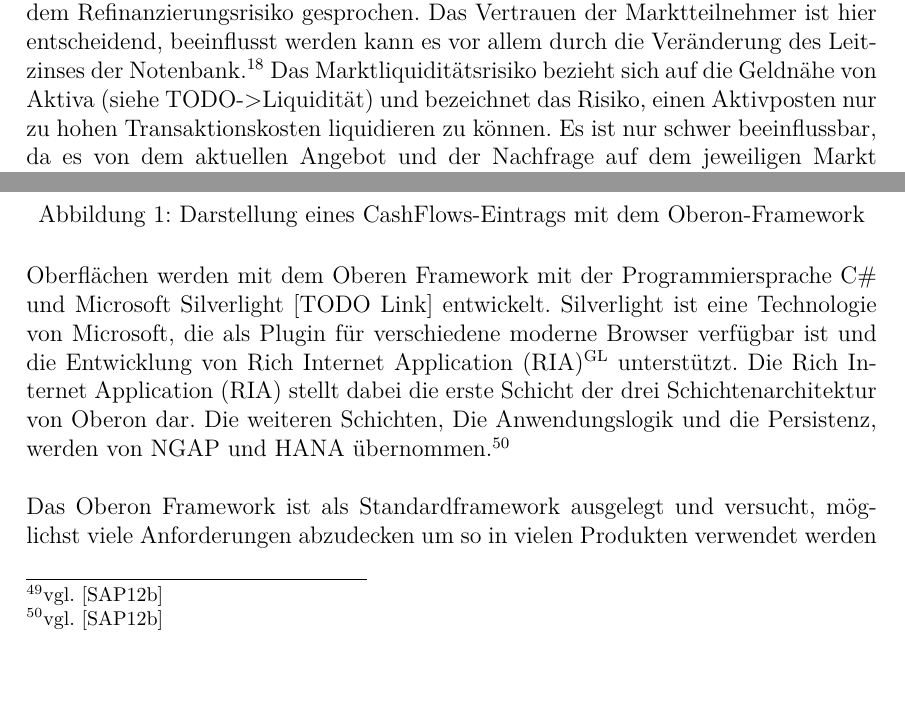
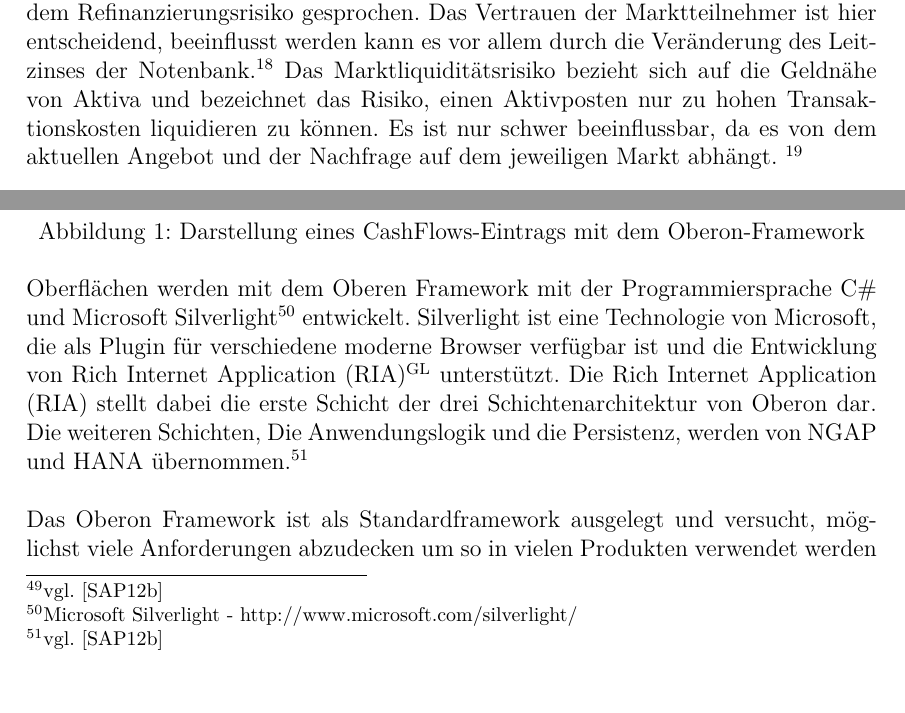
Before and after one commit to Fabian-K/Bachelorarbeit, a LaTeX document (bachelorarbeit.tex): two parts of pages 13 and 20 of 34, joined at a grey line, cut so that both start at the same text. Compiled offline with pdfLaTeX; an older LaTeX class or package is replaced by its successor.

Commit message:
autocommit

```diff
--- a/bachelorarbeit.tex
+++ b/bachelorarbeit.tex
@@ -101,7 +101,7 @@ Das Liquiditätsrisiko ist das Risiko, gegenwärtige oder zukünftige Zahlungsve
 
 Analog zu der Unterteilung des Liquiditätsbegriffes kann auch das Liquiditätsrisiko weiter unterteilt werden. Zunächst unterscheidet man in dem bankenbezogenen Liquiditätsrisiko das Liquiditätsspannungsrisiko und das Zahlungsmittelbedarfsrisiko.
 
-Das Liquiditätsanpassungsrisiko beinhaltet grundsätzlich Risiken aufgrund von Zuflüssen und kann in das Refinanzierungsrisiko und das Marktliquiditätsrisiko unterteilt werden.\seFootcite{vgl.}{S.7}{Dur.11}. Wenn im Falle eines Engpass nicht genügend Mittel beschafft werden können, oder dies nur unter erhöhten Marktpreisen erreicht werden kann wird von dem Refinanzierungsrisiko gesprochen. Das Vertrauen der Marktteilnehmer ist hier entscheidend, beeinflusst werden kann es vor allem durch die Veränderung des Leitzinses der Notenbank.\seFootcite{vgl.}{S.7f}{Dur.11} Das Marktliquiditätsrisiko bezieht sich auf die Geldnähe von Aktiva (siehe TODO->Liquidität) und bezeichnet das Risiko, einen Aktivposten nur zu hohen Transaktionskosten liquidieren zu können. Es ist nur schwer beeinflussbar, da es von dem aktuellen Angebot und der Nachfrage auf dem jeweiligen Markt abhängt. \seFootcite{vgl.}{S.9}{Dur.11}
+Das Liquiditätsanpassungsrisiko beinhaltet grundsätzlich Risiken aufgrund von Zuflüssen und kann in das Refinanzierungsrisiko und das Marktliquiditätsrisiko unterteilt werden.\seFootcite{vgl.}{S.7}{Dur.11}. Wenn im Falle eines Engpass nicht genügend Mittel beschafft werden können, oder dies nur unter erhöhten Marktpreisen erreicht werden kann wird von dem Refinanzierungsrisiko gesprochen. Das Vertrauen der Marktteilnehmer ist hier entscheidend, beeinflusst werden kann es vor allem durch die Veränderung des Leitzinses der Notenbank.\seFootcite{vgl.}{S.7f}{Dur.11} Das Marktliquiditätsrisiko bezieht sich auf die Geldnähe von Aktiva und bezeichnet das Risiko, einen Aktivposten nur zu hohen Transaktionskosten liquidieren zu können. Es ist nur schwer beeinflussbar, da es von dem aktuellen Angebot und der Nachfrage auf dem jeweiligen Markt abhängt. \seFootcite{vgl.}{S.9}{Dur.11}
 
 Das Zahlungsmittelbedarfsrisiko, auch originäres Liquiditätsrisiko genannt, beruht im Gegensatz zu dem Liquiditätsspannungsrisiko auf den Abflüssen von Liquidität. Es wird hauptsächlich das Terminrisiko und das Abrufrisiko unterschieden.\footnote{\seCite{vgl.}{S.7f}{Dur.11} \seCite{und}{S.12}{Zer-A.10}} Das Terminrisiko resultiert aus verspäteten Zahlungseingängen, genauer gesagt aus außerplanmäßigen Prolongationen von Aktivgeschäften über die vereinbarte Kapitalbindungsdauer hinaus.\footnote{\seCite{vgl.}{S.12}{Poh.08} \seCite{und}{S.51}{Zer.05}}. Ein Beispiel ist die Verlängerung eines Kredites, da der Kreditnehmer die Tilgung oder die Zinsen des Kredites nicht bezahlen kann.\seFootcite{vgl.}{S.10}{Dur.11} Das Abrufrisiko beruht auf einer unerwarteten Ausnutzung von zugesagten Kreditlinien. Hier findet ein Liquiditätsabfluss in unerwarteter Höhe statt.\seFootcite{vgl.}{S.513f}{SLK.08} Der bekannteste und zugleich extremste Fall des Abrufrisikos ist eine \gls{glos:bankrun}.
 
@@ -170,7 +170,7 @@ Als Oberflächentechnologie wird für das SAP LRM das Oberon Framework benutzt.
 \caption{Darstellung eines CashFlows-Eintrags mit dem Oberon-Framework\label{fig:oberon}}
 \end{figure}
 
-Oberflächen werden mit dem Oberen Framework mit der Programmiersprache C\# und Microsoft Silverlight [TODO Link] entwickelt. Silverlight ist eine Technologie von Microsoft, die als Plugin für verschiedene moderne Browser verfügbar ist und die Entwicklung von \gls{glos:ria} unterstützt. Die \gls{glos:ria} stellt dabei die erste Schicht der drei Schichtenarchitektur von Oberon dar. Die weiteren Schichten, Die Anwendungslogik und die Persistenz, werden von NGAP und HANA übernommen.\seFootcite{vgl.}{}{Oberon-A}
+Oberflächen werden mit dem Oberen Framework mit der Programmiersprache C\# und Microsoft Silverlight\footnote{Microsoft Silverlight - http://www.microsoft.com/silverlight/} entwickelt. Silverlight ist eine Technologie von Microsoft, die als Plugin für verschiedene moderne Browser verfügbar ist und die Entwicklung von \gls{glos:ria} unterstützt. Die \gls{glos:ria} stellt dabei die erste Schicht der drei Schichtenarchitektur von Oberon dar. Die weiteren Schichten, Die Anwendungslogik und die Persistenz, werden von NGAP und HANA übernommen.\seFootcite{vgl.}{}{Oberon-A}
 
 Das Oberon Framework ist als Standardframework ausgelegt und versucht, möglichst viele Anforderungen abzudecken um so in vielen Produkten verwendet werden zu können. Allerdings ist es sehr Wahrscheinlich, dass spezielle Anforderungen eines bestimmten Bereichs nicht mit der aktuellen Version des Oberon Frameworks abgedeckt werden können. In diesem Fall müssen eigene Lösungen für die Anforderungen entwickelt werden.\seFootcite{vgl.}{}{Oberon-A}
 
```
Also changed, not shown: bachelorarbeit.pdf.
